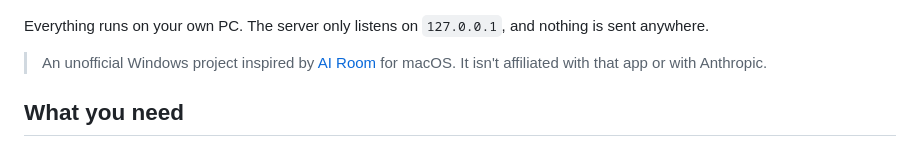
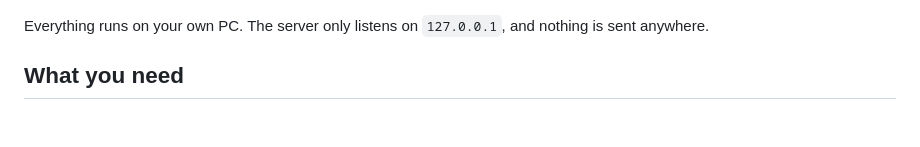
Before and after one commit to astrostar123/ai-room-windows, a Markdown page: README.md, the part around the change. GitHub-like rendering; blank space fills up the shorter version.

```diff
--- a/README.md
+++ b/README.md
@@ -8,9 +8,6 @@ at a glance which one is waiting on you.
 
 Everything runs on your own PC. The server only listens on `127.0.0.1`, and
 nothing is sent anywhere.
-
-> An unofficial Windows project inspired by [AI Room](https://airoom.dev/) for
-> macOS. It isn't affiliated with that app or with Anthropic.
 
 ## What you need
 
```
